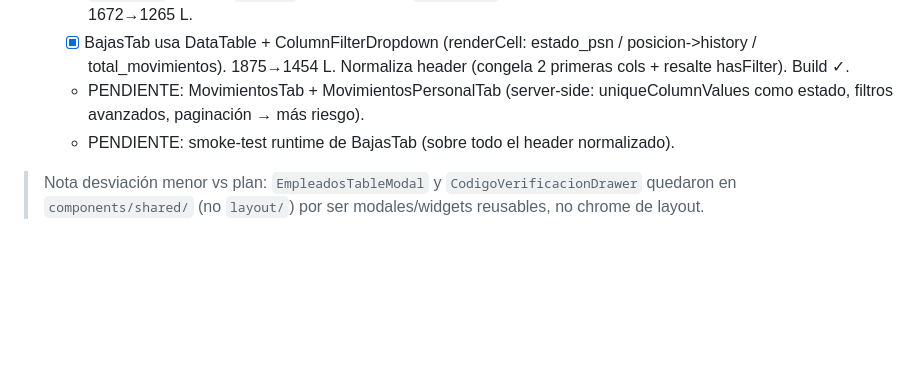
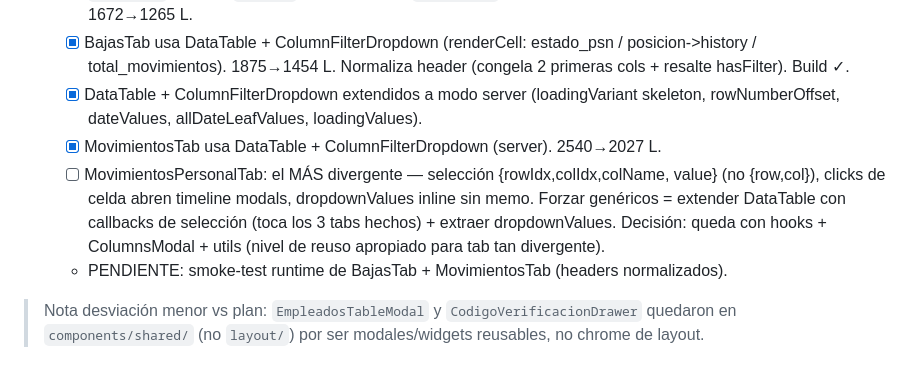
Before and after one commit to Edgarsc0/Control_De_Plazas_Frontend, a Markdown page: REFACTOR_PLAN.md, the part around the change. Drawn GitHub-style; blank space fills up the shorter version.

Commit message:
docs: MovimientosTab unificado; MovPersonal queda parcial (divergente)
Co-Authored-By: Claude Opus 4.8 <noreply@anthropic.com>

```diff
--- a/REFACTOR_PLAN.md
+++ b/REFACTOR_PLAN.md
@@ -227,9 +227,15 @@ De ~50 `useState` sueltos → ~4 llamadas a hooks + config de columnas + render
   - [x] BajasTab usa DataTable + ColumnFilterDropdown (renderCell: estado_psn /
     posicion->history / total_movimientos). 1875→1454 L. Normaliza header (congela
     2 primeras cols + resalte hasFilter). Build ✓.
-  - PENDIENTE: MovimientosTab + MovimientosPersonalTab (server-side: uniqueColumnValues
-    como estado, filtros avanzados, paginación → más riesgo).
-  - PENDIENTE: smoke-test runtime de BajasTab (sobre todo el header normalizado).
+  - [x] DataTable + ColumnFilterDropdown extendidos a modo server (loadingVariant
+    skeleton, rowNumberOffset, dateValues, allDateLeafValues, loadingValues).
+  - [x] MovimientosTab usa DataTable + ColumnFilterDropdown (server). 2540→2027 L.
+  - [ ] MovimientosPersonalTab: el MÁS divergente — selección {rowIdx,colIdx,colName,
+    value} (no {row,col}), clicks de celda abren timeline modals, dropdownValues
+    inline sin memo. Forzar genéricos = extender DataTable con callbacks de selección
+    (toca los 3 tabs hechos) + extraer dropdownValues. Decisión: queda con hooks +
+    ColumnsModal + utils (nivel de reuso apropiado para tab tan divergente).
+  - PENDIENTE: smoke-test runtime de BajasTab + MovimientosTab (headers normalizados).
 
 > Nota desviación menor vs plan: `EmpleadosTableModal` y `CodigoVerificacionDrawer`
 > quedaron en `components/shared/` (no `layout/`) por ser modales/widgets reusables,
```
